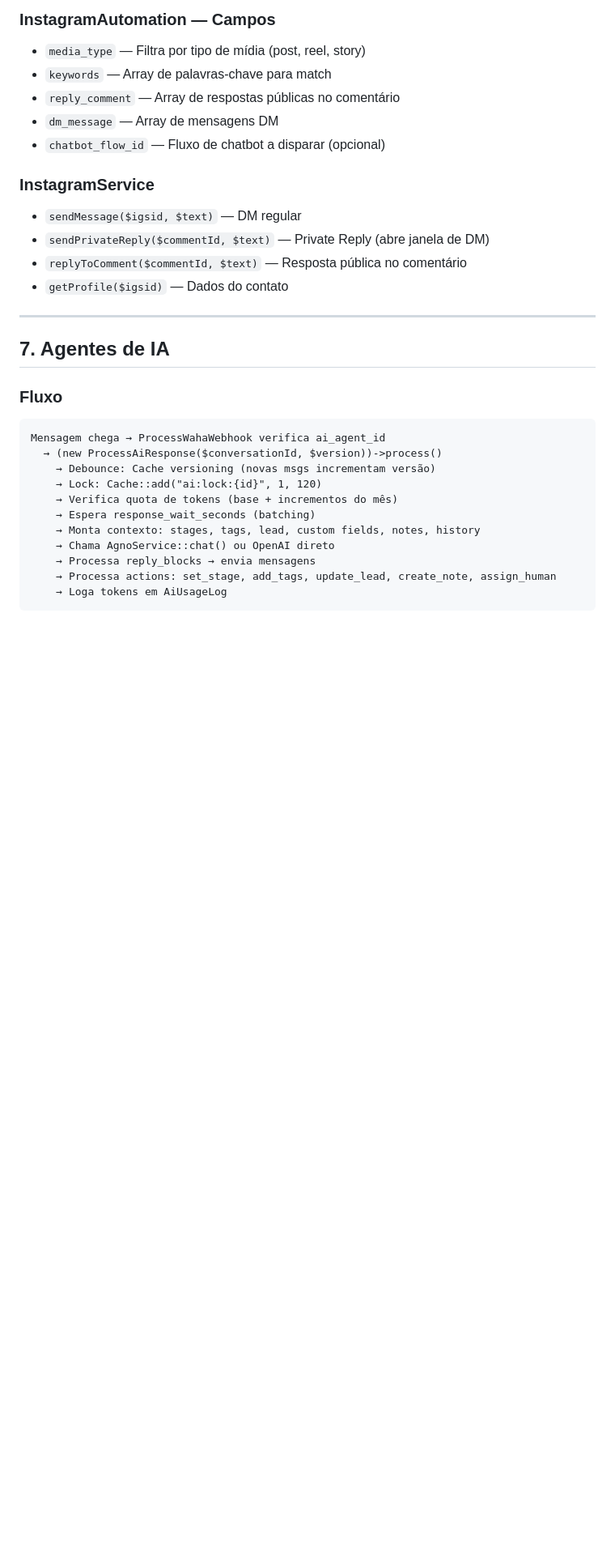
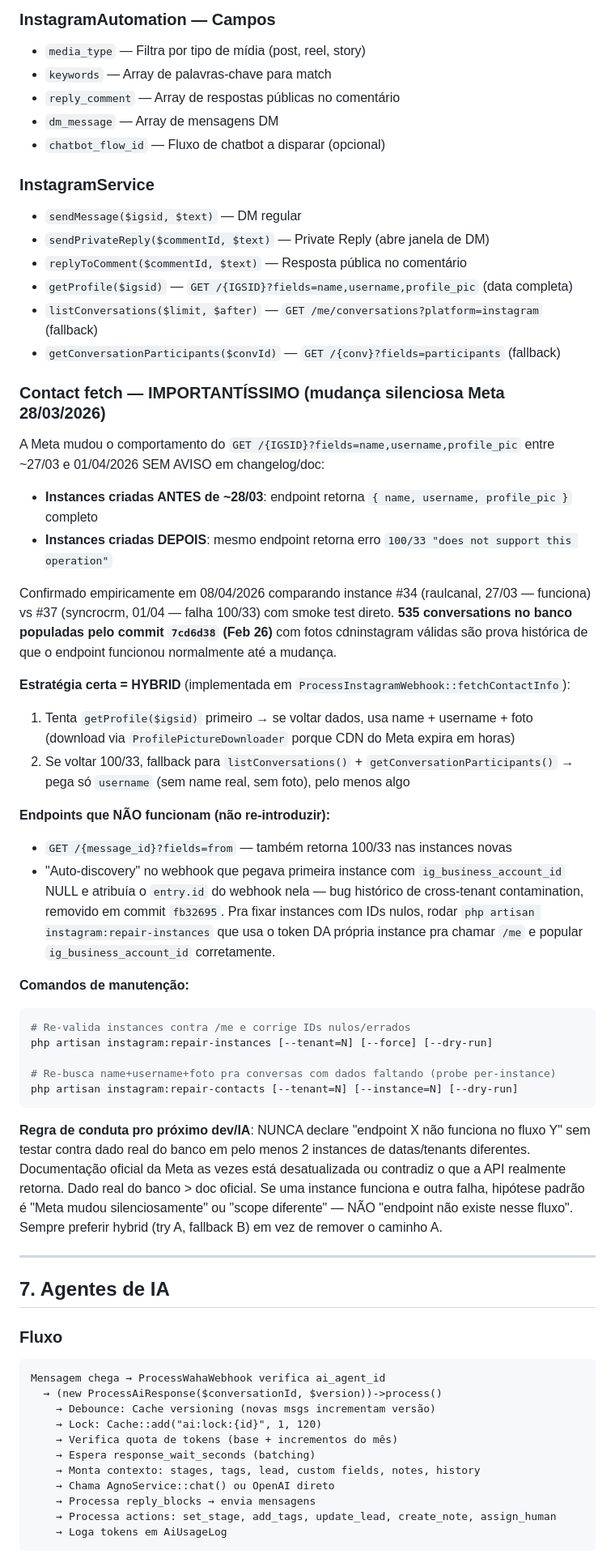
Before and after one commit to matheusrossidev/crmlaravel, a Markdown page: CLAUDE.md, the part around one of its changes. Shown at 81% size. Rendered like a GitHub page; blank space fills up the shorter version.

Commit message:
docs(claude.md): documentar mudanca silenciosa Meta no endpoint /{IGSID} + estrategia hybrid
Adiciona secao explicando que a Meta mudou o comportamento do endpoint
GET /{IGSID}?fields=name,username,profile_pic entre 27/03 e 01/04/2026:
- Instances criadas ANTES retornam dados completos
- Instances criadas DEPOIS retornam 100/33 sem aviso

Documenta a estrategia hybrid (getProfile primario + listConversations
fallback) implementada em ProcessInstagramWebhook::fetchContactInfo.

Inclui regra de conduta absoluta: NUNCA declarar "endpoint X nao funciona
no fluxo Y" sem testar contra dado real do banco em multiplas instances
de datas/tenants diferentes. Dado real > doc oficial.

Co-Authored-By: Claude Opus 4.6 (1M context) <noreply@anthropic.com>

````diff
--- a/CLAUDE.md
+++ b/CLAUDE.md
@@ -543,7 +543,54 @@ Meta → POST /api/webhook/instagram
 - `sendMessage($igsid, $text)` — DM regular
 - `sendPrivateReply($commentId, $text)` — Private Reply (abre janela de DM)
 - `replyToComment($commentId, $text)` — Resposta pública no comentário
-- `getProfile($igsid)` — Dados do contato
+- `getProfile($igsid)` — `GET /{IGSID}?fields=name,username,profile_pic` (data completa)
+- `listConversations($limit, $after)` — `GET /me/conversations?platform=instagram` (fallback)
+- `getConversationParticipants($convId)` — `GET /{conv}?fields=participants` (fallback)
+
+### Contact fetch — IMPORTANTÍSSIMO (mudança silenciosa Meta 28/03/2026)
+
+A Meta mudou o comportamento do `GET /{IGSID}?fields=name,username,profile_pic`
+entre ~27/03 e 01/04/2026 SEM AVISO em changelog/doc:
+
+- **Instances criadas ANTES de ~28/03**: endpoint retorna `{ name, username, profile_pic }` completo
+- **Instances criadas DEPOIS**: mesmo endpoint retorna erro `100/33 "does not support this operation"`
+
+Confirmado empiricamente em 08/04/2026 comparando instance #34 (raulcanal, 27/03 — funciona)
+vs #37 (syncrocrm, 01/04 — falha 100/33) com smoke test direto. **535 conversations no
+banco populadas pelo commit `7cd6d38` (Feb 26)** com fotos cdninstagram válidas são prova
+histórica de que o endpoint funcionou normalmente até a mudança.
+
+**Estratégia certa = HYBRID** (implementada em `ProcessInstagramWebhook::fetchContactInfo`):
+
+1. Tenta `getProfile($igsid)` primeiro → se voltar dados, usa name + username + foto
+   (download via `ProfilePictureDownloader` porque CDN do Meta expira em horas)
+2. Se voltar 100/33, fallback para `listConversations()` + `getConversationParticipants()` →
+   pega só `username` (sem name real, sem foto), pelo menos algo
+
+**Endpoints que NÃO funcionam (não re-introduzir):**
+- `GET /{message_id}?fields=from` — também retorna 100/33 nas instances novas
+- "Auto-discovery" no webhook que pegava primeira instance com `ig_business_account_id` NULL
+  e atribuía o `entry.id` do webhook nela — bug histórico de cross-tenant contamination,
+  removido em commit `fb32695`. Pra fixar instances com IDs nulos, rodar
+  `php artisan instagram:repair-instances` que usa o token DA própria instance pra
+  chamar `/me` e popular `ig_business_account_id` corretamente.
+
+**Comandos de manutenção:**
+```bash
+# Re-valida instances contra /me e corrige IDs nulos/errados
+php artisan instagram:repair-instances [--tenant=N] [--force] [--dry-run]
+
+# Re-busca name+username+foto pra conversas com dados faltando (probe per-instance)
+php artisan instagram:repair-contacts [--tenant=N] [--instance=N] [--dry-run]
+```
+
+**Regra de conduta pro próximo dev/IA**: NUNCA declare "endpoint X não funciona no fluxo
+Y" sem testar contra dado real do banco em pelo menos 2 instances de datas/tenants
+diferentes. Documentação oficial da Meta as vezes está desatualizada ou contradiz o que
+a API realmente retorna. Dado real do banco > doc oficial. Se uma instance funciona e
+outra falha, hipótese padrão é "Meta mudou silenciosamente" ou "scope diferente" — NÃO
+"endpoint não existe nesse fluxo". Sempre preferir hybrid (try A, fallback B) em vez de
+remover o caminho A.
 
 ---
 
````
Also changed, not shown: other parts of CLAUDE.md (+1 -1 lines).
